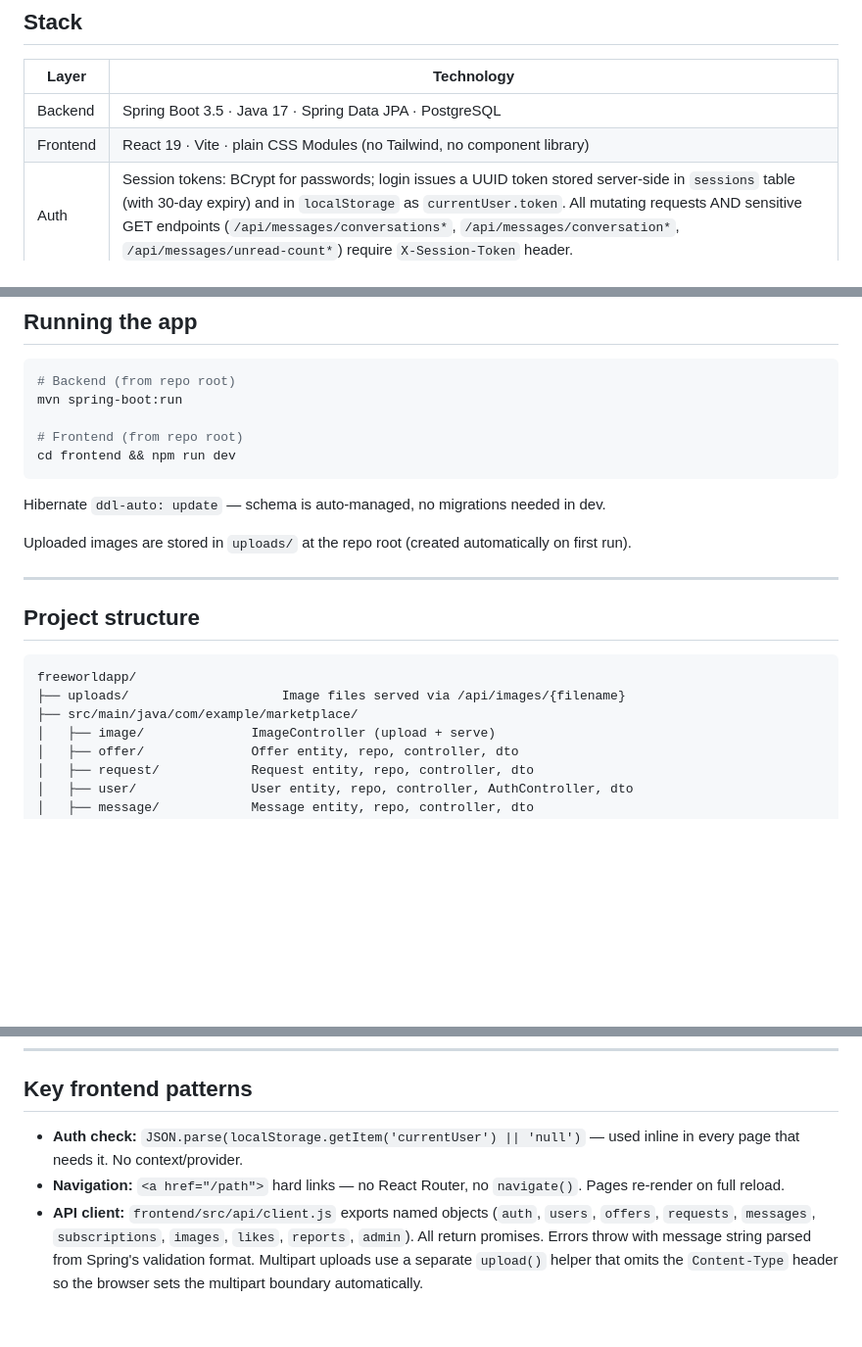
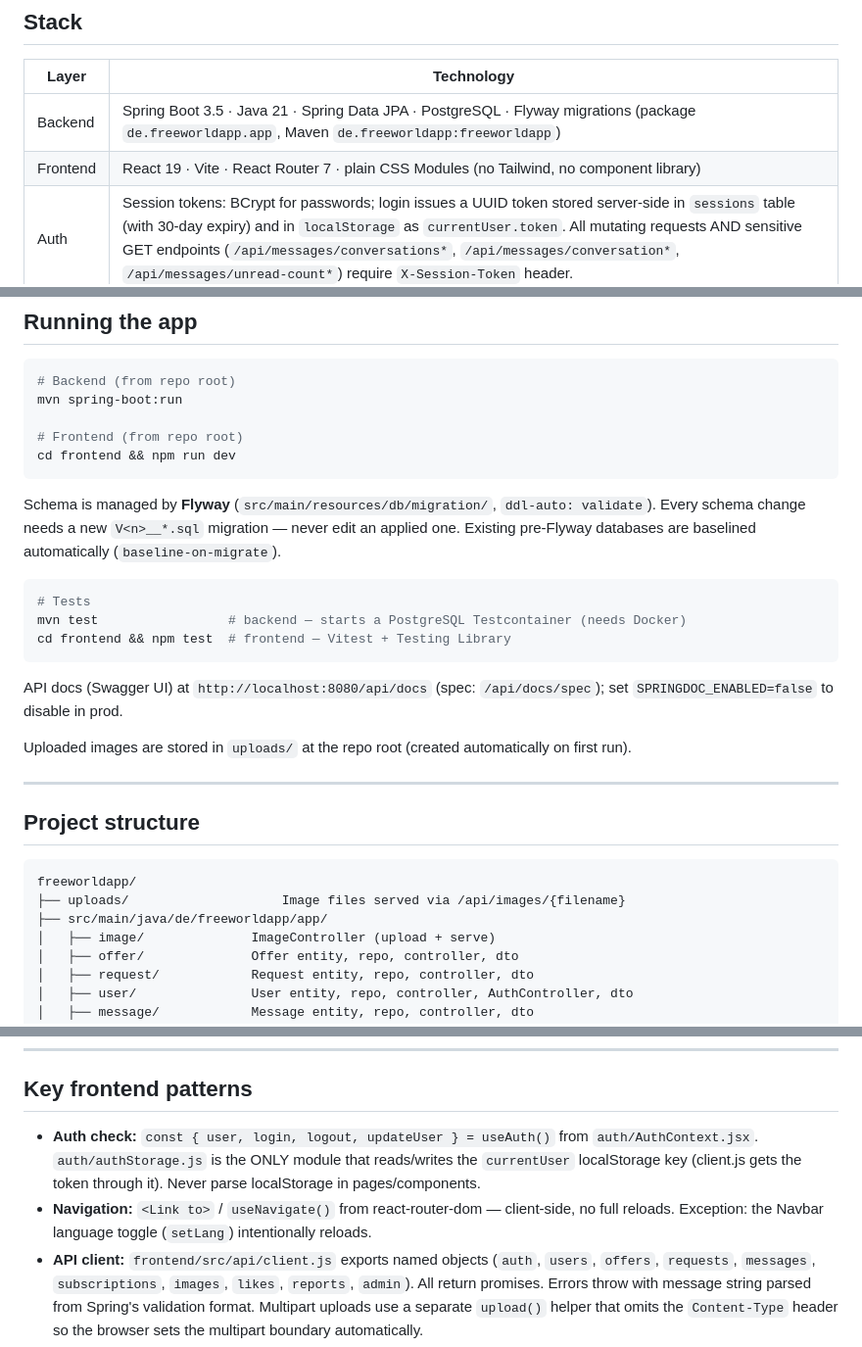
Before and after one commit to twolfra/freeworldapp, a Markdown page: CLAUDE.md, 3 parts joined by grey strips. Shown at 98% size. Drawn GitHub-style; blank space fills up the shorter version.

Commit message:
Update CLAUDE.md for Phase 0 (router, auth context, Flyway, tests, CI)
Co-Authored-By: Claude Fable 5 <noreply@anthropic.com>

````diff
--- a/CLAUDE.md
+++ b/CLAUDE.md
@@ -9,8 +9,8 @@ A community marketplace where people give away, offer, and request goods and ser
 
 | Layer | Technology |
 |---|---|
-| Backend | Spring Boot 3.5 · Java 17 · Spring Data JPA · PostgreSQL |
-| Frontend | React 19 · Vite · plain CSS Modules (no Tailwind, no component library) |
+| Backend | Spring Boot 3.5 · Java 21 · Spring Data JPA · PostgreSQL · Flyway migrations (package `de.freeworldapp.app`, Maven `de.freeworldapp:freeworldapp`) |
+| Frontend | React 19 · Vite · React Router 7 · plain CSS Modules (no Tailwind, no component library) |
 | Auth | Session tokens: BCrypt for passwords; login issues a UUID token stored server-side in `sessions` table (with 30-day expiry) and in `localStorage` as `currentUser.token`. All mutating requests AND sensitive GET endpoints (`/api/messages/conversations*`, `/api/messages/conversation*`, `/api/messages/unread-count*`) require `X-Session-Token` header. |
 | DB | PostgreSQL on `localhost:5432`, database `marketplace`, user `postgres`, password `postgres` |
 
@@ -28,7 +28,15 @@ mvn spring-boot:run
 cd frontend && npm run dev
 ```
 
-Hibernate `ddl-auto: update` — schema is auto-managed, no migrations needed in dev.
+Schema is managed by **Flyway** (`src/main/resources/db/migration/`, `ddl-auto: validate`). Every schema change needs a new `V<n>__*.sql` migration — never edit an applied one. Existing pre-Flyway databases are baselined automatically (`baseline-on-migrate`).
+
+```bash
+# Tests
+mvn test                 # backend — starts a PostgreSQL Testcontainer (needs Docker)
+cd frontend && npm test  # frontend — Vitest + Testing Library
+```
+
+API docs (Swagger UI) at `http://localhost:8080/api/docs` (spec: `/api/docs/spec`); set `SPRINGDOC_ENABLED=false` to disable in prod.
 
 Uploaded images are stored in `uploads/` at the repo root (created automatically on first run).
 
@@ -39,7 +47,7 @@ Uploaded images are stored in `uploads/` at the repo root (created automatically
 ```
 freeworldapp/
 ├── uploads/                    Image files served via /api/images/{filename}
-├── src/main/java/com/example/marketplace/
+├── src/main/java/de/freeworldapp/app/
 │   ├── image/              ImageController (upload + serve)
 │   ├── offer/              Offer entity, repo, controller, dto
 │   ├── request/            Request entity, repo, controller, dto
@@ -216,8 +224,8 @@ reports         id, reporter_id(FK→users), targetType(OFFER/REQUEST/USER), tar
 
 ## Key frontend patterns
 
-- **Auth check:** `JSON.parse(localStorage.getItem('currentUser') || 'null')` — used inline in every page that needs it. No context/provider.
-- **Navigation:** `<a href="/path">` hard links — no React Router, no `navigate()`. Pages re-render on full reload.
+- **Auth check:** `const { user, login, logout, updateUser } = useAuth()` from `auth/AuthContext.jsx`. `auth/authStorage.js` is the ONLY module that reads/writes the `currentUser` localStorage key (client.js gets the token through it). Never parse localStorage in pages/components.
+- **Navigation:** `<Link to>` / `useNavigate()` from react-router-dom — client-side, no full reloads. Exception: the Navbar language toggle (`setLang`) intentionally reloads.
 - **API client:** `frontend/src/api/client.js` exports named objects (`auth`, `users`, `offers`, `requests`, `messages`, `subscriptions`, `images`, `likes`, `reports`, `admin`). All return promises. Errors throw with message string parsed from Spring's validation format. Multipart uploads use a separate `upload()` helper that omits the `Content-Type` header so the browser sets the multipart boundary automatically.
 - **CSS:** Each page has its own `.module.css`. `OfferList.module.css` is shared by both `OfferList` and `RequestList`. `RequestDetail.module.css` is shared by both detail pages. `OfferForm.module.css` is shared by both form pages.
 - **SSE connections:** Both `Navbar.jsx` (for unread badge) and `Conversation.jsx` open `EventSource` to `/api/messages/stream`. Fan-out in `SseService` (`Map<UUID, CopyOnWriteArrayList<SseEmitter>>`) delivers events to all open connections for the same user simultaneously.
````
Also changed, not shown: other parts of CLAUDE.md (+3 -1 lines).
